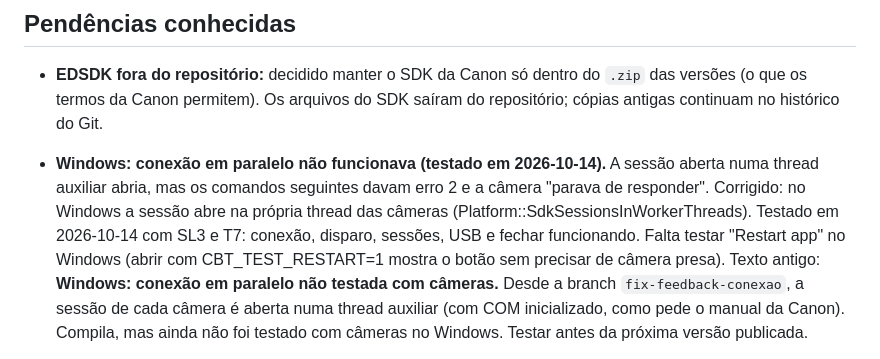
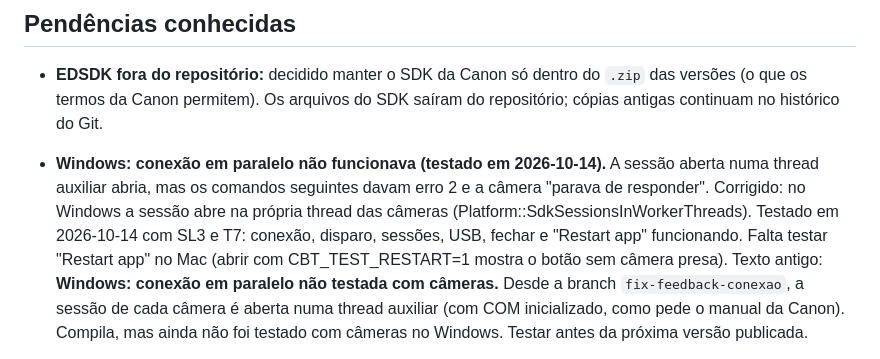
Before and after one commit to astronaut954/canon-bullet-time, a Markdown page: ROADMAP.md, the part around the change. GitHub-like rendering.

Commit message:
docs(roadmap): Restart app tested on Windows
Co-Authored-By: Claude Opus 5.5 <noreply@anthropic.com>
Claude-Session: https://claude.ai/code/session_01Lw62sEH6vu6xxge8ok66p6

```diff
--- a/ROADMAP.md
+++ b/ROADMAP.md
@@ -100,8 +100,8 @@ Atualizar esta tabela sempre que uma função mudar de status.
   aberta numa thread auxiliar abria, mas os comandos seguintes davam erro 2 e a câmera
   "parava de responder". Corrigido: no Windows a sessão abre na própria thread das
   câmeras (Platform::SdkSessionsInWorkerThreads). Testado em 2026-10-14 com SL3 e
-  T7: conexão, disparo, sessões, USB e fechar funcionando. Falta testar "Restart app"
-  no Windows (abrir com CBT_TEST_RESTART=1 mostra o botão sem precisar de câmera presa). Texto antigo:
+  T7: conexão, disparo, sessões, USB, fechar e "Restart app" funcionando. Falta testar
+  "Restart app" no Mac (abrir com CBT_TEST_RESTART=1 mostra o botão sem câmera presa). Texto antigo:
   **Windows: conexão em paralelo não testada com câmeras.** Desde a branch
   `fix-feedback-conexao`, a sessão de cada câmera é aberta numa thread auxiliar
   (com COM inicializado, como pede o manual da Canon). Compila, mas ainda não
```
